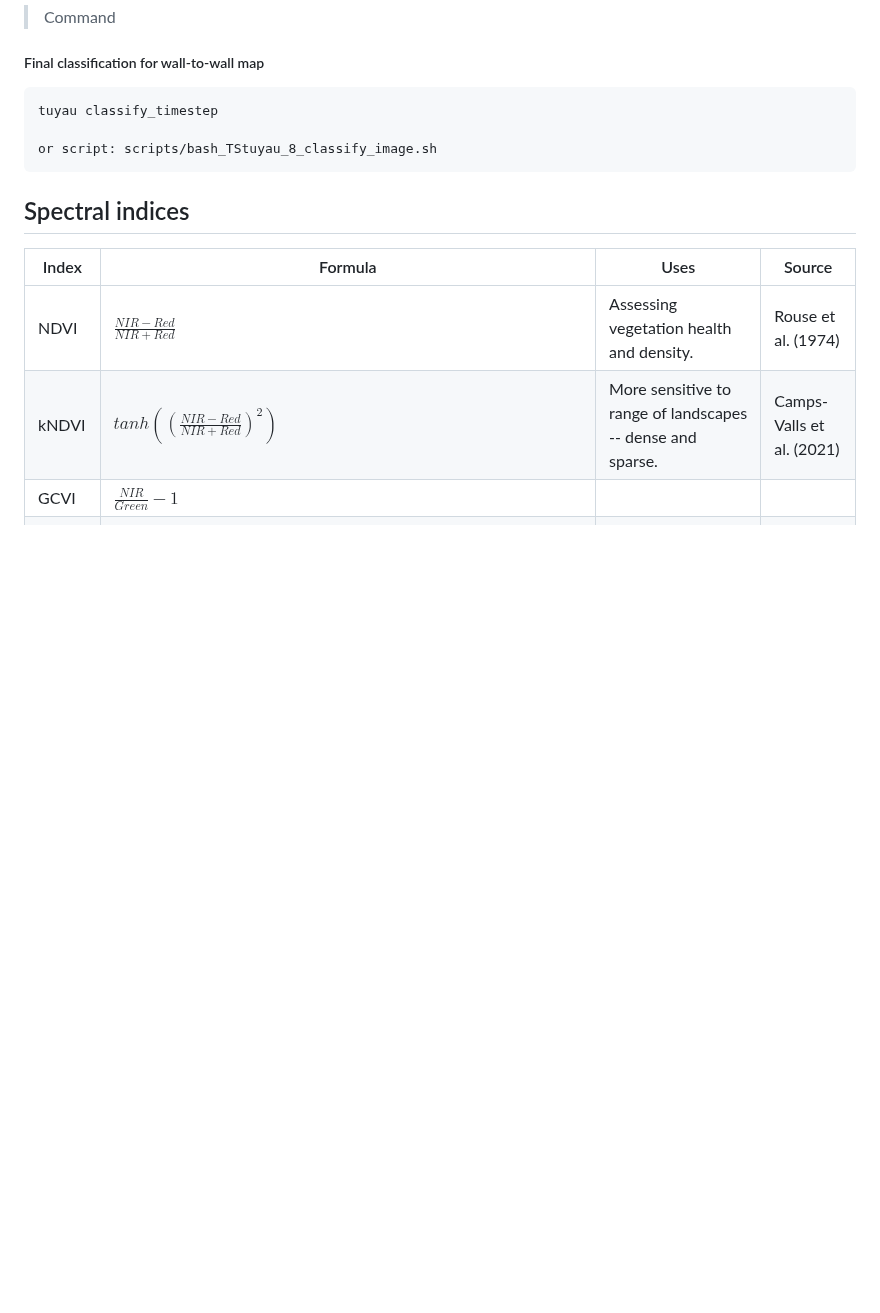
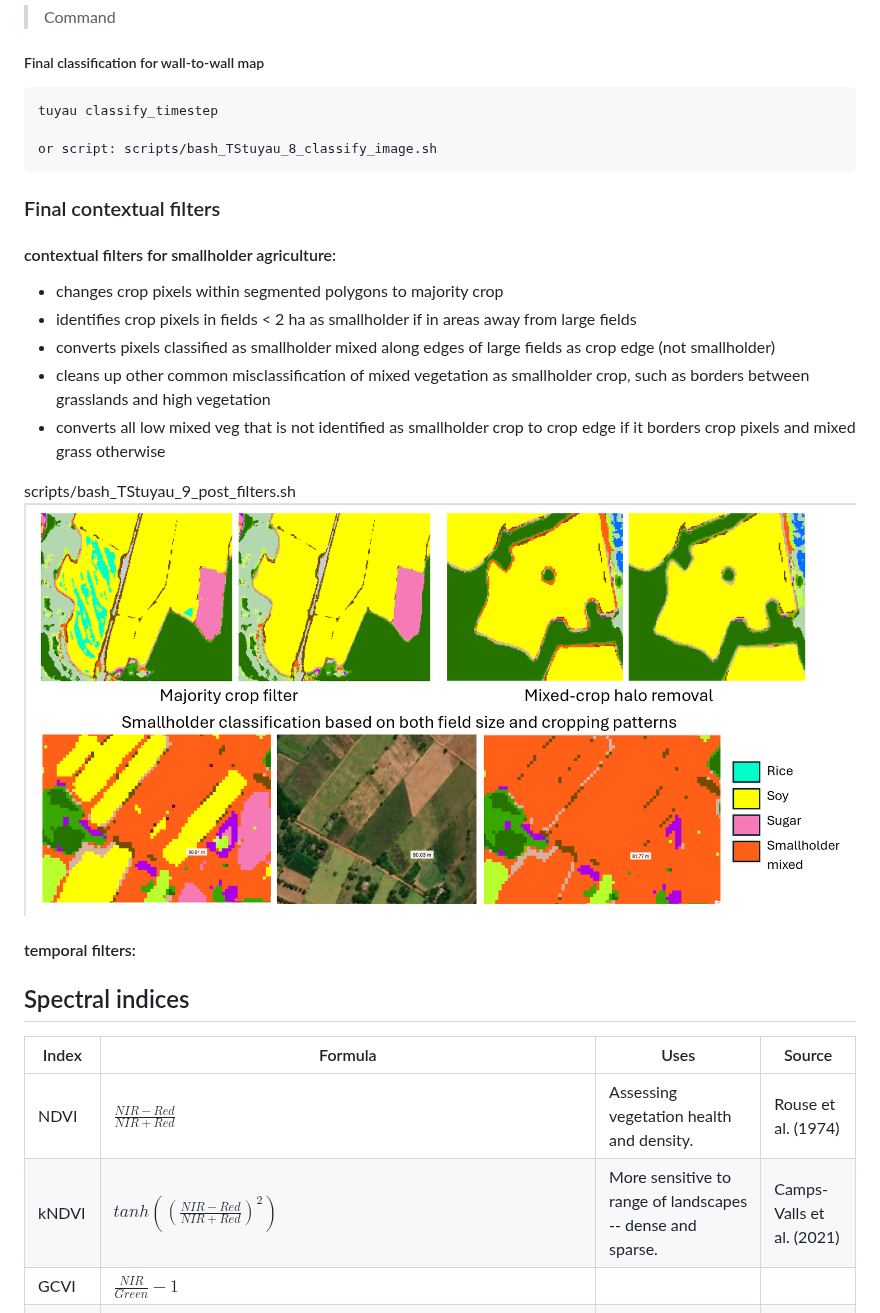
Before and after one commit to klwalker-sb/tstuyau, a Markdown page: README.md, the part around the change. Rendered like a GitHub page; pictures changed too: images/post_filters.png (added); blank space fills up the shorter version.

Commit message:
filters working

````diff
--- a/README.md
+++ b/README.md
@@ -162,6 +162,20 @@ tuyau classify_timestep
 or script: scripts/bash_TStuyau_8_classify_image.sh
 ```
 
+### Final contextual filters
+
+#### contextual filters for smallholder agriculture:
+ - changes crop pixels within segmented polygons to majority crop
+ -  identifies crop pixels in fields < 2 ha as smallholder if in areas away from large fields
+ -  converts pixels classified as smallholder mixed along edges of large fields as crop edge (not smallholder)
+ -  cleans up other common misclassification of mixed vegetation as smallholder crop, such as borders between grasslands and high vegetation
+ -  converts all low mixed veg that is not identified as smallholder crop to crop edge if it borders crop pixels and mixed grass otherwise
+
+scripts/bash_TStuyau_9_post_filters.sh
+![alt](/images/post_filters.png)
+
+#### temporal filters:
+
 
 ## Spectral indices
 | Index | Formula | Uses | Source |
````
Also changed, not shown: 8 other files.
